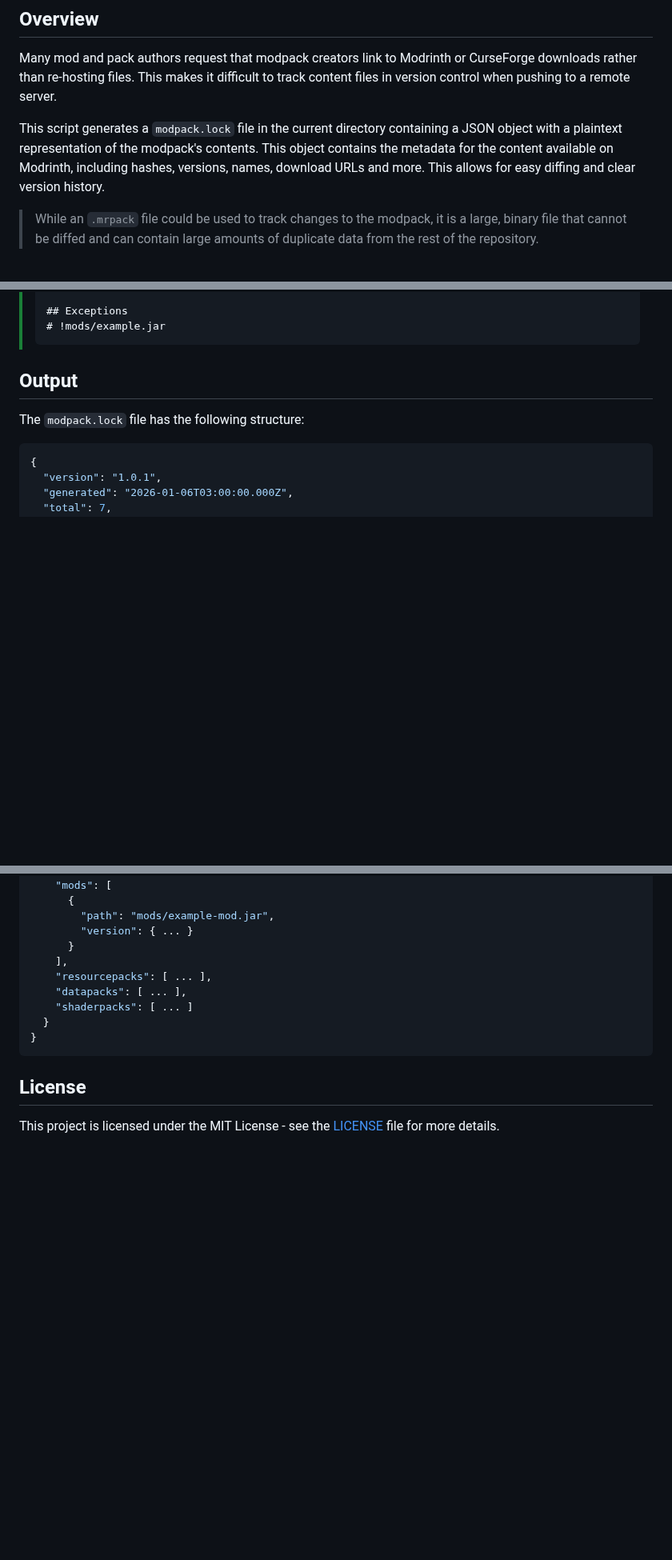
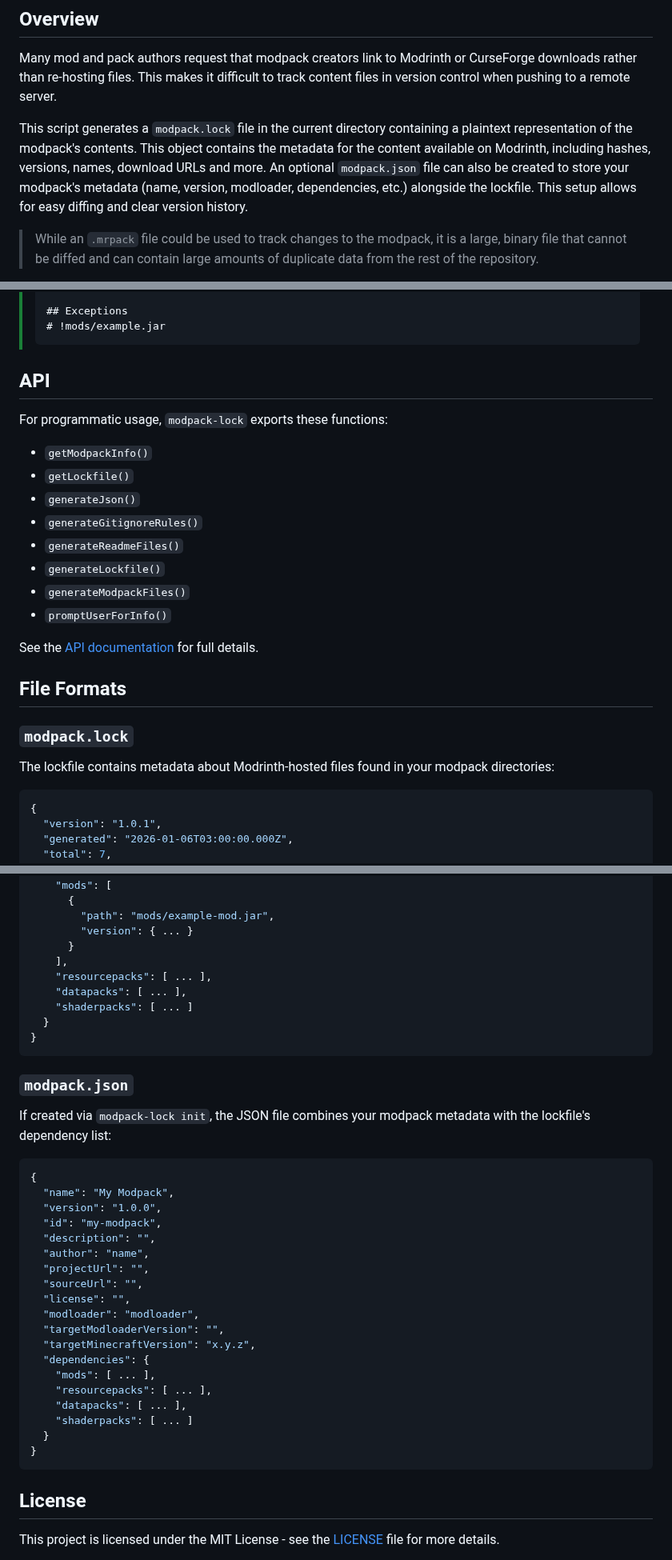
Before and after one commit to nickesc/modpack-lock, a Markdown page: README.md, 3 parts joined by grey strips. Shown at 80% size. Rendered like a GitHub page; blank space fills up the shorter version.

````diff
--- a/README.md
+++ b/README.md
@@ -12,7 +12,7 @@ Creates a modpack lockfile for files hosted on Modrinth (mods, resource packs, s
 
 Many mod and pack authors request that modpack creators link to Modrinth or CurseForge downloads rather than re-hosting files. This makes it difficult to track content files in version control when pushing to a remote server.
 
-This script generates a `modpack.lock` file in the current directory containing a JSON object with a plaintext representation of the modpack's contents. This object contains the metadata for the content available on Modrinth, including hashes, versions, names, download URLs and more. This allows for easy diffing and clear version history.
+This script generates a `modpack.lock` file in the current directory containing a plaintext representation of the modpack's contents. This object contains the metadata for the content available on Modrinth, including hashes, versions, names, download URLs and more. An optional `modpack.json` file can also be created to store your modpack's metadata (name, version, modloader, dependencies, etc.) alongside the lockfile. This setup allows for easy diffing and clear version history.
 
 > While an `.mrpack` file could be used to track changes to the modpack, it is a large, binary file that cannot be diffed and can contain large amounts of duplicate data from the rest of the repository.
 
@@ -81,9 +129,26 @@ Then, commit the `modpack.lock` file to your repository and push it to your remo
 > # !mods/example.jar
 > ```
 
-## Output
+## API
 
-The `modpack.lock` file has the following structure:
+For programmatic usage, `modpack-lock` exports these functions:
+
+- `getModpackInfo()`
+- `getLockfile()`
+- `generateJson()`
+- `generateGitignoreRules()`
+- `generateReadmeFiles()`
+- `generateLockfile()`
+- `generateModpackFiles()`
+- `promptUserForInfo()`
+
+See the [API documentation](https://nickesc.github.io/modpack-lock) for full details.
+
+## File Formats
+
+### `modpack.lock`
+
+The lockfile contains metadata about Modrinth-hosted files found in your modpack directories:
 
 ```json
 {
@@ -110,6 +175,32 @@ The `modpack.lock` file has the following structure:
 }
 ```
 
+### `modpack.json`
+
+If created via `modpack-lock init`, the JSON file combines your modpack metadata with the lockfile's dependency list:
+
+```json
+{
+  "name": "My Modpack",
+  "version": "1.0.0",
+  "id": "my-modpack",
+  "description": "",
+  "author": "name",
+  "projectUrl": "",
+  "sourceUrl": "",
+  "license": "",
+  "modloader": "modloader",
+  "targetModloaderVersion": "",
+  "targetMinecraftVersion": "x.y.z",
+  "dependencies": {
+    "mods": [ ... ],
+    "resourcepacks": [ ... ],
+    "datapacks": [ ... ],
+    "shaderpacks": [ ... ]
+  }
+}
+```
+
 ## License
 
 This project is licensed under the MIT License - see the [LICENSE](LICENSE) file for more details.
````
Also changed, not shown: other parts of README.md (+70 -20 lines).
